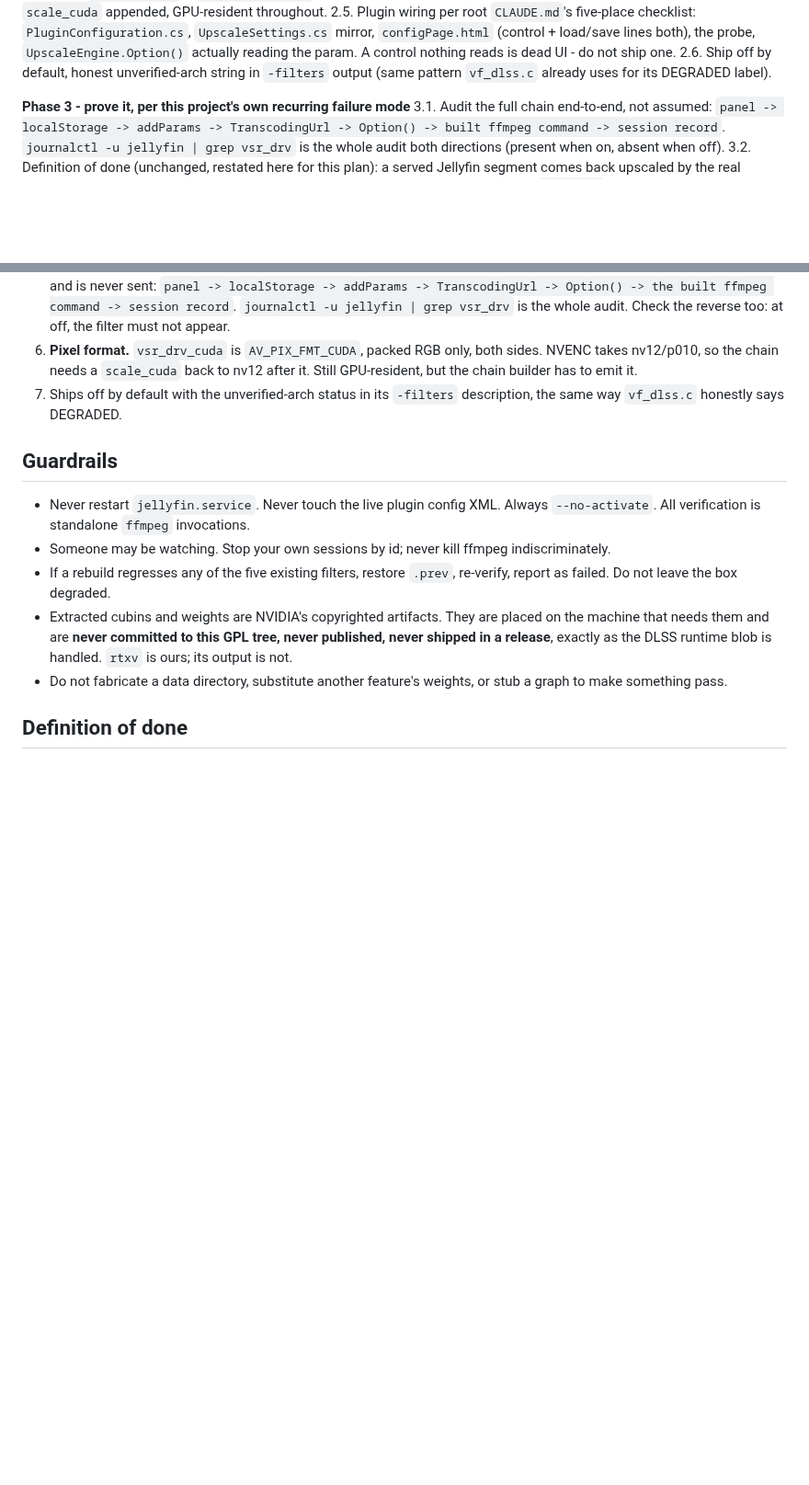
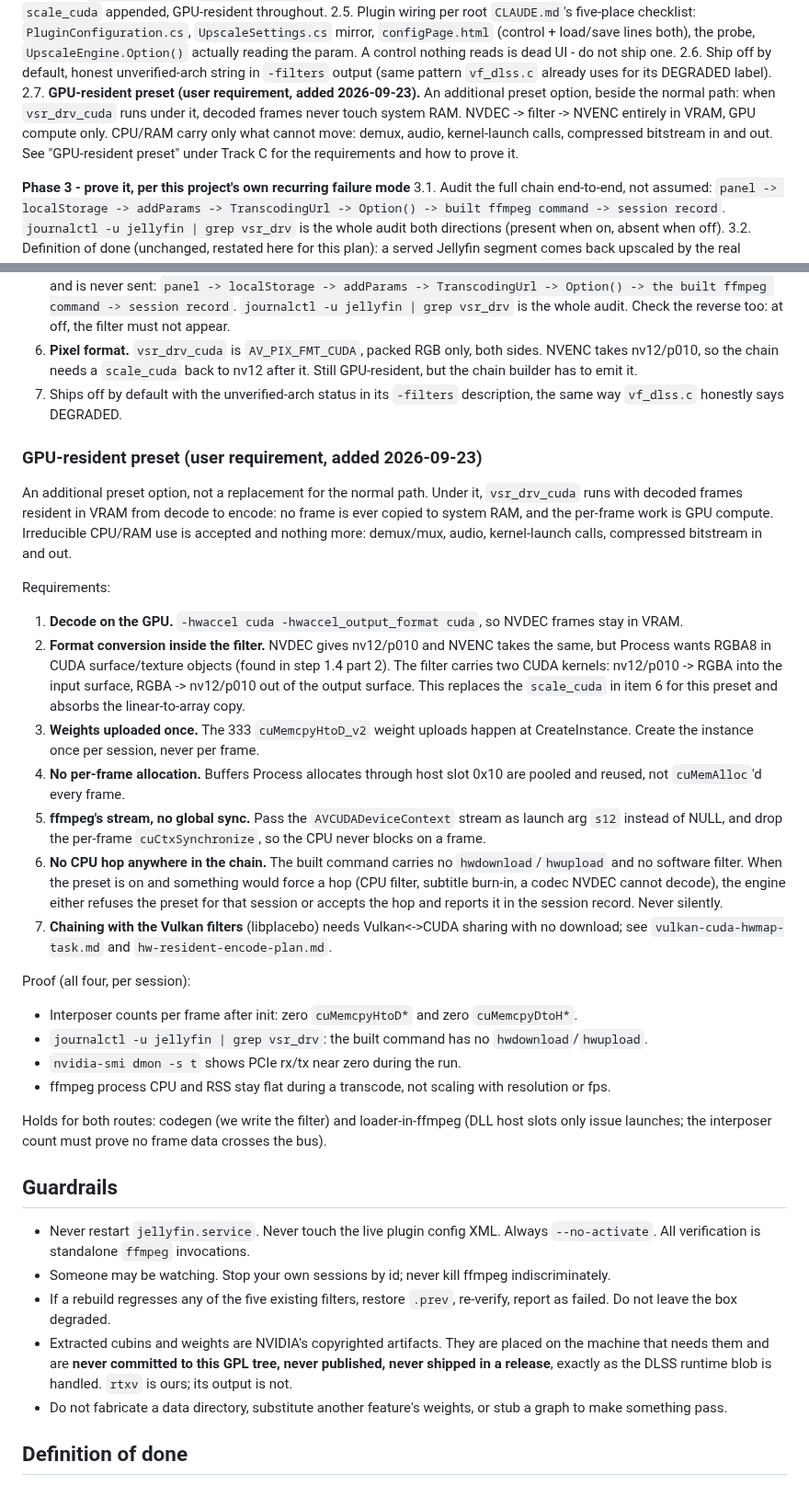
Before and after one commit to sanchitd5/jellyfin-gpu-upscale, a Markdown page: TASK.md, 2 parts joined by grey strips. Shown at 92% size. GitHub-like rendering; blank space fills up the shorter version.

Commit message:
Add GPU-resident preset requirement for vsr_drv_cuda to TASK.md
Co-Authored-By: Claude Opus 5.5 (1M context) <noreply@anthropic.com>

```diff
--- a/TASK.md
+++ b/TASK.md
@@ -190,6 +190,11 @@ re-scope, not a reason to keep pushing the same wall.
      not ship one.
 2.6. Ship off by default, honest unverified-arch string in `-filters` output (same pattern
      `vf_dlss.c` already uses for its DEGRADED label).
+2.7. **GPU-resident preset (user requirement, added 2026-09-23).** An additional preset option,
+     beside the normal path: when `vsr_drv_cuda` runs under it, decoded frames never touch system
+     RAM. NVDEC -> filter -> NVENC entirely in VRAM, GPU compute only. CPU/RAM carry only what
+     cannot move: demux, audio, kernel-launch calls, compressed bitstream in and out. See
+     "GPU-resident preset" under Track C for the requirements and how to prove it.
 
 **Phase 3 - prove it, per this project's own recurring failure mode**
 3.1. Audit the full chain end-to-end, not assumed: `panel -> localStorage -> addParams ->
@@ -1459,6 +1464,44 @@ does), not a context/thread problem at all.
 7. Ships off by default with the unverified-arch status in its `-filters` description, the same way
    `vf_dlss.c` honestly says DEGRADED.
 
+### GPU-resident preset (user requirement, added 2026-09-23)
+
+An additional preset option, not a replacement for the normal path. Under it, `vsr_drv_cuda` runs
+with decoded frames resident in VRAM from decode to encode: no frame is ever copied to system RAM,
+and the per-frame work is GPU compute. Irreducible CPU/RAM use is accepted and nothing more:
+demux/mux, audio, kernel-launch calls, compressed bitstream in and out.
+
+Requirements:
+
+1. **Decode on the GPU.** `-hwaccel cuda -hwaccel_output_format cuda`, so NVDEC frames stay in VRAM.
+2. **Format conversion inside the filter.** NVDEC gives nv12/p010 and NVENC takes the same, but
+   Process wants RGBA8 in CUDA surface/texture objects (found in step 1.4 part 2). The filter
+   carries two CUDA kernels: nv12/p010 -> RGBA into the input surface, RGBA -> nv12/p010 out of
+   the output surface. This replaces the `scale_cuda` in item 6 for this preset and absorbs the
+   linear-to-array copy.
+3. **Weights uploaded once.** The 333 `cuMemcpyHtoD_v2` weight uploads happen at CreateInstance.
+   Create the instance once per session, never per frame.
+4. **No per-frame allocation.** Buffers Process allocates through host slot 0x10 are pooled and
+   reused, not `cuMemAlloc`'d every frame.
+5. **ffmpeg's stream, no global sync.** Pass the `AVCUDADeviceContext` stream as launch arg `s12`
+   instead of NULL, and drop the per-frame `cuCtxSynchronize`, so the CPU never blocks on a frame.
+6. **No CPU hop anywhere in the chain.** The built command carries no `hwdownload`/`hwupload` and
+   no software filter. When the preset is on and something would force a hop (CPU filter,
+   subtitle burn-in, a codec NVDEC cannot decode), the engine either refuses the preset for that
+   session or accepts the hop and reports it in the session record. Never silently.
+7. **Chaining with the Vulkan filters** (libplacebo) needs Vulkan<->CUDA sharing with no download;
+   see `vulkan-cuda-hwmap-task.md` and `hw-resident-encode-plan.md`.
+
+Proof (all four, per session):
+
+- Interposer counts per frame after init: zero `cuMemcpyHtoD*` and zero `cuMemcpyDtoH*`.
+- `journalctl -u jellyfin | grep vsr_drv`: the built command has no `hwdownload`/`hwupload`.
+- `nvidia-smi dmon -s t` shows PCIe rx/tx near zero during the run.
+- ffmpeg process CPU and RSS stay flat during a transcode, not scaling with resolution or fps.
+
+Holds for both routes: codegen (we write the filter) and loader-in-ffmpeg (DLL host slots only
+issue launches; the interposer count must prove no frame data crosses the bus).
+
 ## Guardrails
 
 - Never restart `jellyfin.service`. Never touch the live plugin config XML. Always `--no-activate`.
```
